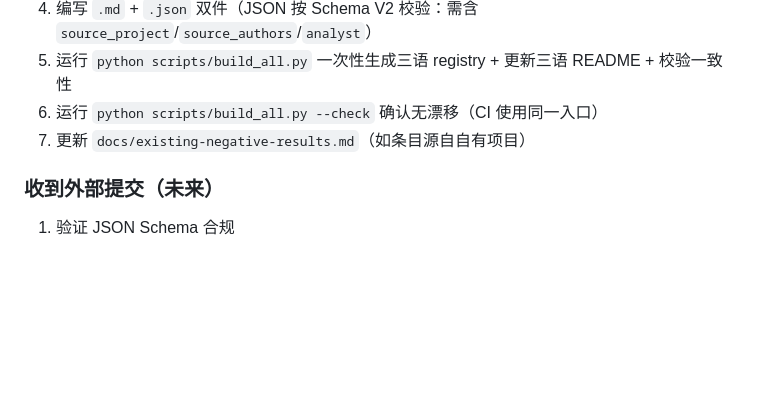
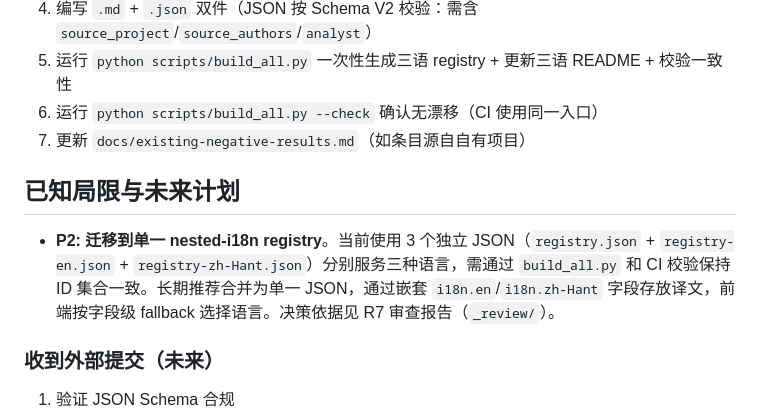
Before and after one commit to redamancy231-create/negative-results-registry, a Markdown page: CLAUDE.md, the part around the change. GitHub-like rendering; blank space fills up the shorter version.

Commit message:
docs: record P2 nested-i18n registry migration in CLAUDE.md

```diff
--- a/CLAUDE.md
+++ b/CLAUDE.md
@@ -95,6 +95,10 @@ negative-results-registry/
 6. 运行 `python scripts/build_all.py --check` 确认无漂移（CI 使用同一入口）
 7. 更新 `docs/existing-negative-results.md`（如条目源自自有项目）
 
+## 已知局限与未来计划
+
+- **P2: 迁移到单一 nested-i18n registry**。当前使用 3 个独立 JSON（`registry.json` + `registry-en.json` + `registry-zh-Hant.json`）分别服务三种语言，需通过 `build_all.py` 和 CI 校验保持 ID 集合一致。长期推荐合并为单一 JSON，通过嵌套 `i18n.en`/`i18n.zh-Hant` 字段存放译文，前端按字段级 fallback 选择语言。决策依据见 R7 审查报告（`_review/`）。
+
 ### 收到外部提交（未来）
 1. 验证 JSON Schema 合规
 2. 检查条目内容与模板一致性
```
